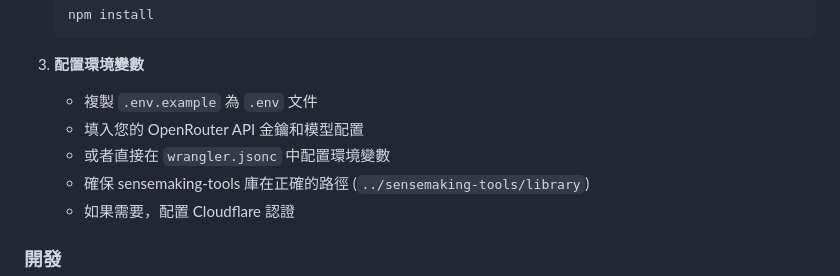
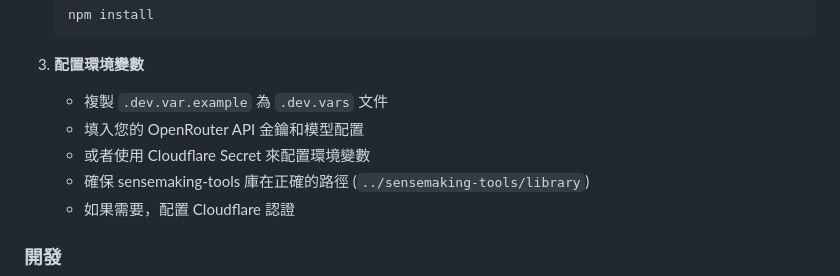
Before and after one commit to bestian/sensemaker-backend, a Markdown page: README.md, the part around the change. Drawn GitHub-style.

````diff
--- a/README.md
+++ b/README.md
@@ -52,9 +52,9 @@ Sensemaker Backend 是一個基於 Cloudflare Workers 的後端服務，集成
    ```
 
 3. **配置環境變數**
-   - 複製 `.env.example` 為 `.env` 文件
+   - 複製 `.dev.var.example` 為 `.dev.vars` 文件
    - 填入您的 OpenRouter API 金鑰和模型配置
-   - 或者直接在 `wrangler.jsonc` 中配置環境變數
+   - 或者使用 Cloudflare Secret 來配置環境變數
    - 確保 sensemaking-tools 庫在正確的路徑 (`../sensemaking-tools/library`)
    - 如果需要，配置 Cloudflare 認證
 
````
